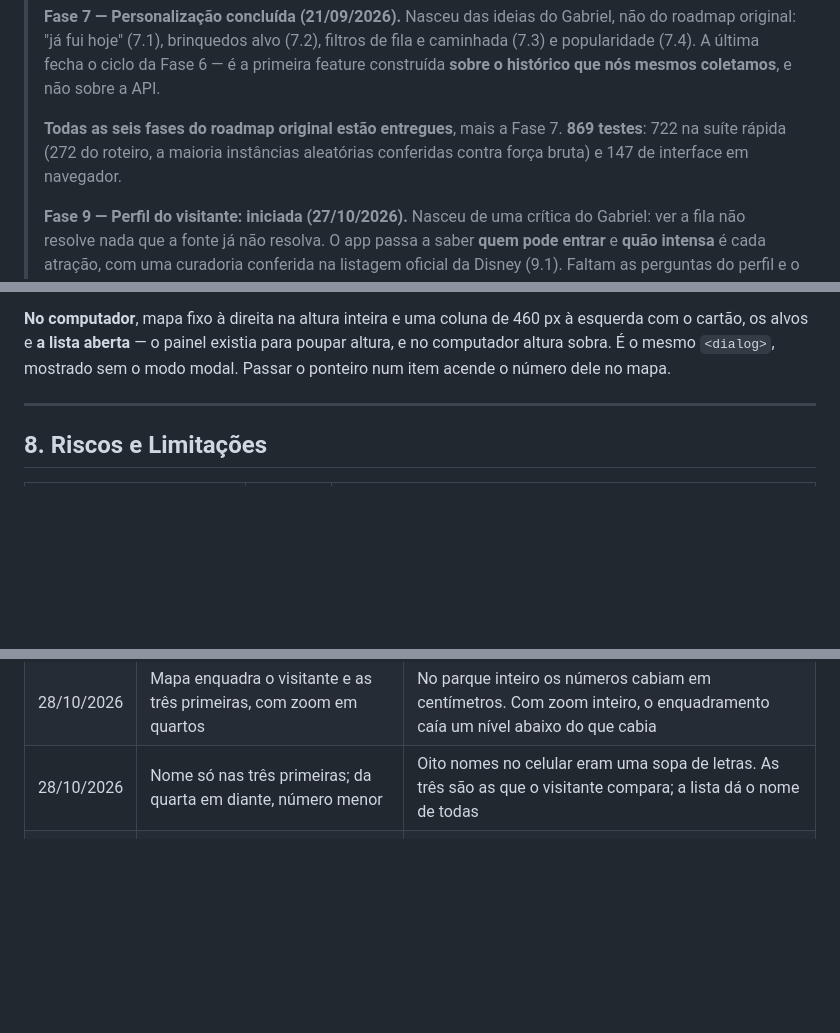
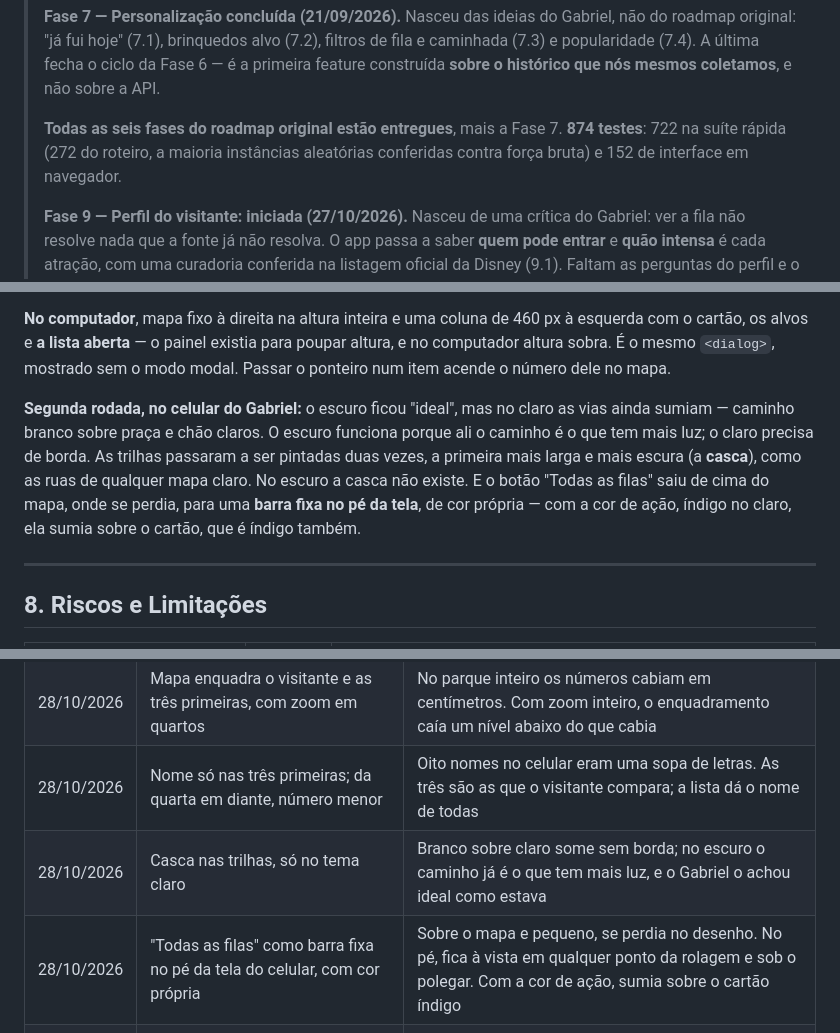
Before and after one commit to GabrielFDA7/nextup, a Markdown page: docs/PROJETO.md, 3 parts joined by grey strips. Rendered like a GitHub page; blank space fills up the shorter version.

Commit message:
docs: registra a casca das trilhas e a barra de todas as filas
Co-Authored-By: Claude Opus 5.5 <noreply@anthropic.com>

```diff
--- a/docs/PROJETO.md
+++ b/docs/PROJETO.md
@@ -16,9 +16,9 @@
 > caminhada (7.3) e popularidade (7.4). A última fecha o ciclo da Fase 6 — é a primeira
 > feature construída **sobre o histórico que nós mesmos coletamos**, e não sobre a API.
 >
-> **Todas as seis fases do roadmap original estão entregues**, mais a Fase 7. **869
+> **Todas as seis fases do roadmap original estão entregues**, mais a Fase 7. **874
 > testes**: 722 na suíte rápida (272 do roteiro, a maioria instâncias aleatórias
-> conferidas contra força bruta) e 147 de interface em navegador.
+> conferidas contra força bruta) e 152 de interface em navegador.
 >
 > **Fase 9 — Perfil do visitante: iniciada (27/10/2026).** Nasceu de uma crítica do
 > Gabriel: ver a fila não resolve nada que a fonte já não resolva. O app passa a saber
@@ -1891,6 +1891,14 @@ capturas de tela:
 esquerda com o cartão, os alvos e **a lista aberta** — o painel existia para poupar
 altura, e no computador altura sobra. É o mesmo `<dialog>`, mostrado sem o modo modal.
 Passar o ponteiro num item acende o número dele no mapa.
+
+**Segunda rodada, no celular do Gabriel:** o escuro ficou "ideal", mas no claro as vias
+ainda sumiam — caminho branco sobre praça e chão claros. O escuro funciona porque ali o
+caminho é o que tem mais luz; o claro precisa de borda. As trilhas passaram a ser pintadas
+duas vezes, a primeira mais larga e mais escura (a **casca**), como as ruas de qualquer
+mapa claro. No escuro a casca não existe. E o botão "Todas as filas" saiu de cima do mapa,
+onde se perdia, para uma **barra fixa no pé da tela**, de cor própria — com a cor de ação,
+índigo no claro, ela sumia sobre o cartão, que é índigo também.
 
 ---
 
@@ -2309,6 +2317,8 @@ Conceitos novos, registrados conforme aparecem no projeto.
 | 28/10/2026 | Áreas com 17 mil m² ou mais | Medido: a menor das seis áreas tem 20 mil m², o maior recanto (Storybook Circus, dentro da Fantasyland) 14 mil. O corte é o meio |
 | 28/10/2026 | Mapa enquadra o visitante e as três primeiras, com zoom em quartos | No parque inteiro os números cabiam em centímetros. Com zoom inteiro, o enquadramento caía um nível abaixo do que cabia |
 | 28/10/2026 | Nome só nas três primeiras; da quarta em diante, número menor | Oito nomes no celular eram uma sopa de letras. As três são as que o visitante compara; a lista dá o nome de todas |
+| 28/10/2026 | Casca nas trilhas, só no tema claro | Branco sobre claro some sem borda; no escuro o caminho já é o que tem mais luz, e o Gabriel o achou ideal como estava |
+| 28/10/2026 | "Todas as filas" como barra fixa no pé da tela do celular, com cor própria | Sobre o mapa e pequeno, se perdia no desenho. No pé, fica à vista em qualquer ponto da rolagem e sob o polegar. Com a cor de ação, sumia sobre o cartão índigo |
 | 28/10/2026 | Computador: mapa fixo à direita, coluna de 460 px com a lista aberta | O layout de celular esticado deixava dois terços da tela vazios. O painel poupava altura, que no computador sobra. Mesmo `<dialog>`, sem o modo modal: um só HTML |
 
 ---
```
Also changed, not shown: CLAUDE.md (+7 -6 lines).
